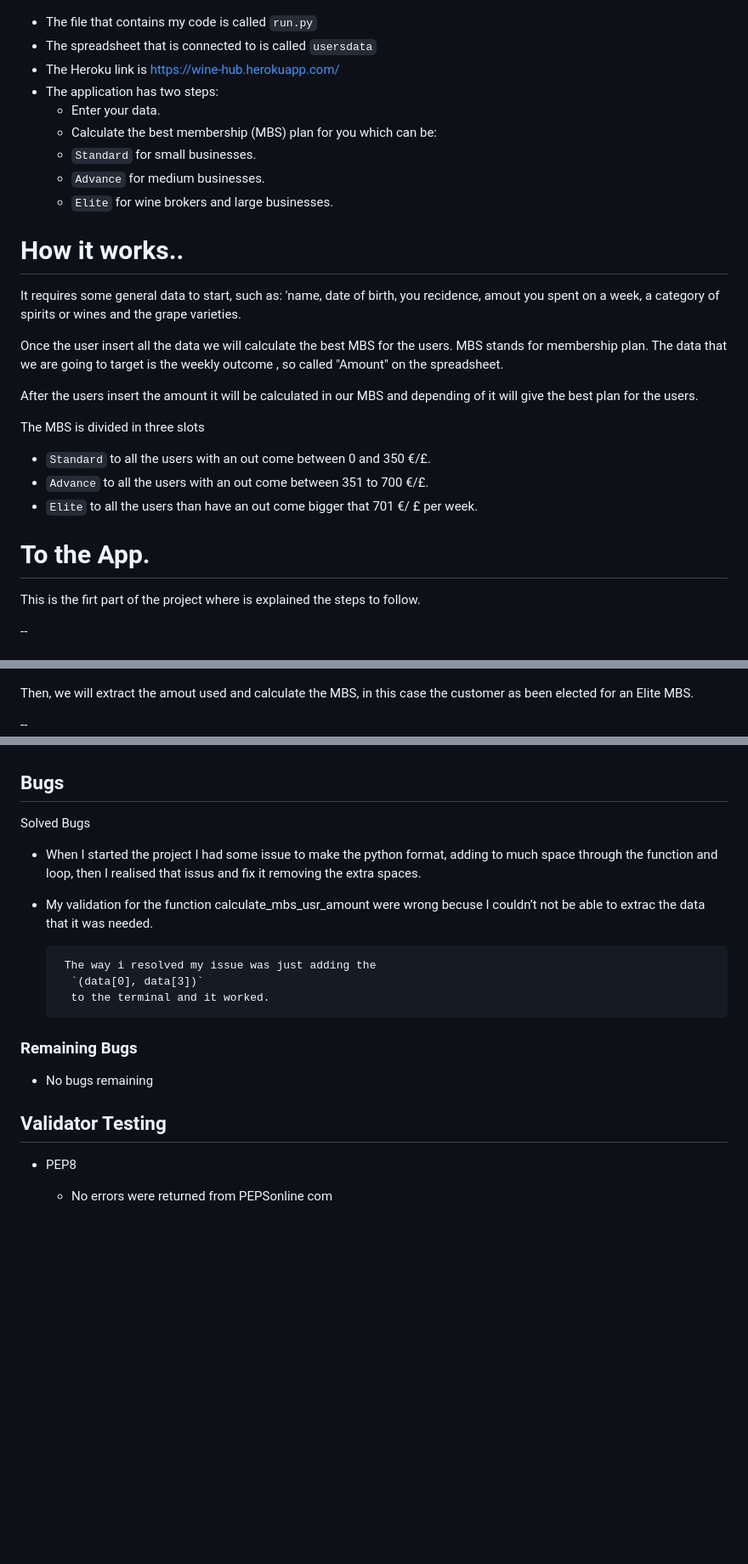
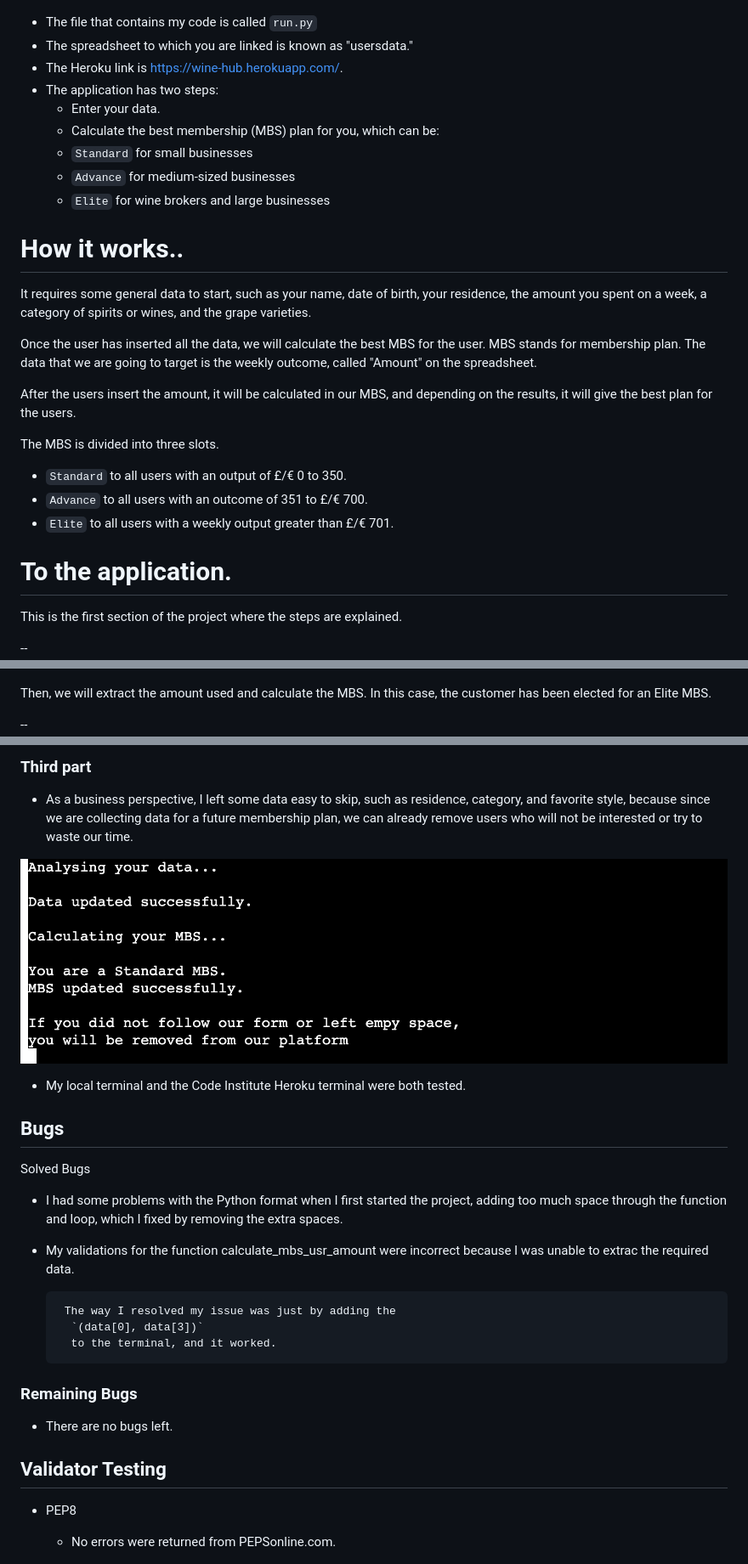
Before and after one commit to STnobile/Project3, a Markdown page: README.md, 3 parts joined by grey strips. Shown: that part at 85% size. Rendered like a GitHub page; pictures changed too: asset/images/testing2.png (added); blank space fills up the shorter version.

Commit message:
After the check of the mentor I had to change and adding, more info into the read me file, waiting his approval before send it

```diff
--- a/README.md
+++ b/README.md
@@ -5,34 +9,34 @@
 ![devises reponsive](/asset/images/iu.de.png)
 
 * The file that contains my code is called `run.py`
-* The spreadsheet that is connected to is called `usersdata`
-* The Heroku link is https://wine-hub.herokuapp.com/
+* The spreadsheet to which you are linked is known as "usersdata."
+* The Heroku link is https://wine-hub.herokuapp.com/.
 * The application has two steps:
     - Enter your data.
-    - Calculate the best membership (MBS) plan for you
+    - Calculate the best membership (MBS) plan for you,
     which can be:
-   - `Standard` for small businesses.
-   - `Advance` for medium businesses.
-   - `Elite` for wine brokers and large businesses.
+   - `Standard` for small businesses
+   - `Advance` for medium-sized businesses
+   - `Elite` for wine brokers and large businesses
 
 
 # How it works..
- It requires some general data to start, such as: 'name, date of birth, you recidence, amout you spent on a week, a category of spirits or wines and the grape varieties.
+ It requires some general data to start, such as your name, date of birth, your residence, the amount you spent on a week, a category of spirits or wines, and the grape varieties.
 
-Once the user insert all the data we will calculate the best MBS for the users.
+Once the user has inserted all the data, we will calculate the best MBS for the user.
 MBS stands for membership plan.
-The data that we are going to target is the weekly outcome , so called "Amount" on the spreadsheet.
+The data that we are going to target is the weekly outcome, called "Amount" on the spreadsheet.
 
-After the users insert the amount it will be calculated in our MBS and depending of it will give the best plan for the users.
+After the users insert the amount, it will be calculated in our MBS, and depending on the results, it will give the best plan for the users.
 
-The MBS is divided in three slots
-- `Standard` to all the users with an out come between 0 and 350 €/£.
-- `Advance`  to all the users with an out come between 351 to 700 €/£.
-- `Elite`  to all the users than have an out come bigger that 701 €/ £ per week.
+The MBS is divided into three slots.
+- `Standard` to all users with an output of £/€ 0 to 350.
+- `Advance` to all users with an outcome of 351 to £/€ 700.
+- `Elite` to all users with a weekly output greater than £/€ 701.
 
 
-# To the App.
- This is the firt part of the project where is explained the steps to follow.
+# To the application.
+This is the first section of the project where the steps are explained.
 
   -- ![devises reponsive](/asset/images/present.app.png)
 
@@ -40,8 +44,8 @@ After it has been reed it, the can proceed this the application.
 
 --  ![devises reponsive](/asset/images/app.start.png)
 
-Then, we will extract the amout used and calculate the MBS,
-in this case the customer as been elected for an Elite MBS.
+Then, we will extract the amount used and calculate the MBS.
+In this case, the customer has been elected for an Elite MBS.
 
 -- ![devises reponsive](/asset/images/mbs.png)
 
@@ -64,24 +99,33 @@ I have manually tested this proiect by doing the following
+### Third part
+  - As a business perspective, I left some data easy to skip, such as residence, category, and favorite style, because since we are collecting data for a future membership plan, we can already remove users who will not be interested or try to waste our time.
+
+  ![devises reponsive](/asset/images/testing2.png)
+
+
+
+- My local terminal and the Code Institute Heroku terminal were both tested.
 
 ## Bugs
 
   Solved Bugs
 
-- When I started the project I had some issue to make the python format, adding to much space through the function and loop, then I realised that issus and fix it removing the extra spaces.
-
-- My validation for the function calculate_mbs_usr_amount were wrong becuse I couldn’t not be able to extrac the data that it was needed.
+- I had some problems with the Python format when I first started the project, adding too much space through the function and loop, which I fixed by removing the extra spaces.
 
 
-       The way i resolved my issue was just adding the
+- My validations for the function calculate_mbs_usr_amount were incorrect because I was unable to extrac the required data.
+
+
+       The way I resolved my issue was just by adding the
         `(data[0], data[3])`
-        to the terminal and it worked.
+        to the terminal, and it worked.
 
  ### Remaining Bugs
-  * No bugs remaining
+  * There are no bugs left.
 
 
 ## Validator Testing
   - PEP8
-      -  No errors were returned from PEPSonline com
+      -  No errors were returned from PEPSonline.com.
 
 
       ![devises reponsive](asset/images/pep8c.png)
```
Also changed, not shown: other parts of README.md (+54 -15 lines), asset/images/info.sheet.png (added), asset/images/mbs.calc.png (added), asset/images/mbs.sheets.png (added), asset/images/testing.png (added), asset/images/testing1.png (added), 1 other file.
